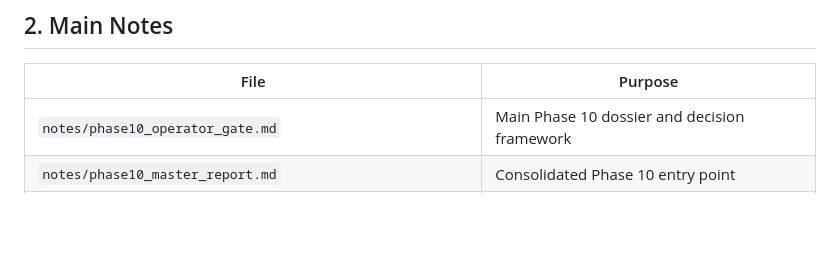
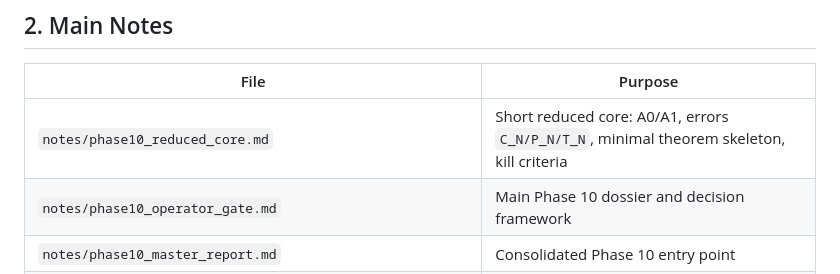
Before and after one commit to PieroBorgatta/Collatz, a Markdown page: notes/phase10_index.md, the part around the change. GitHub-like rendering; blank space fills up the shorter version.

Commit message:
Add Phase 10 reduced core

```diff
--- a/notes/phase10_index.md
+++ b/notes/phase10_index.md
@@ -45,6 +45,7 @@ No spectral gap for an infinite operator has been proved.
 
 | File | Purpose |
 |---|---|
+| `notes/phase10_reduced_core.md` | Short reduced core: A0/A1, errors `C_N/P_N/T_N`, minimal theorem skeleton, kill criteria |
 | `notes/phase10_operator_gate.md` | Main Phase 10 dossier and decision framework |
 | `notes/phase10_master_report.md` | Consolidated Phase 10 entry point |
 | `notes/phase10_gate10B_provisional_decision.md` | Gate 10.B provisional decision after diagnostics `88`-`98` |
```
Also changed, not shown: notes/phase10_reduced_core.md (added, +220 -0 lines).
